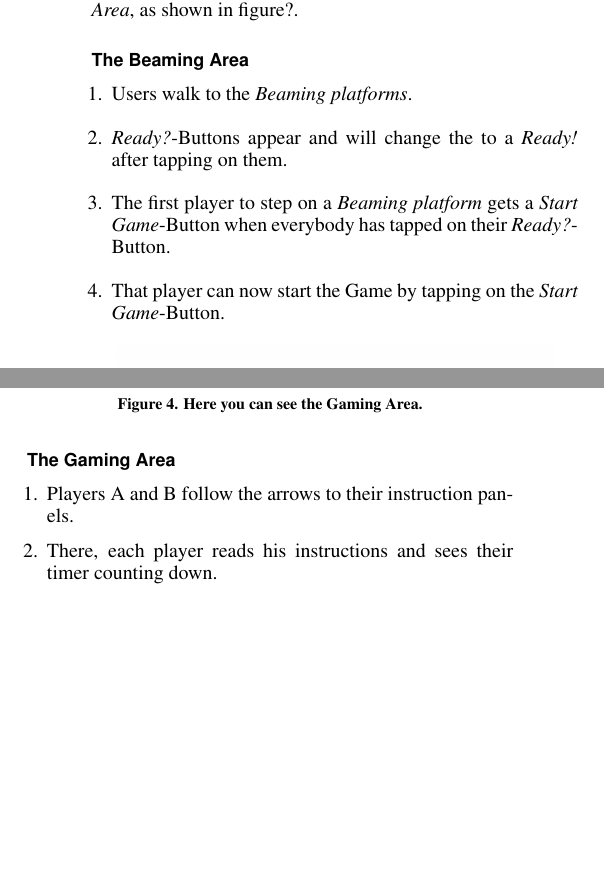
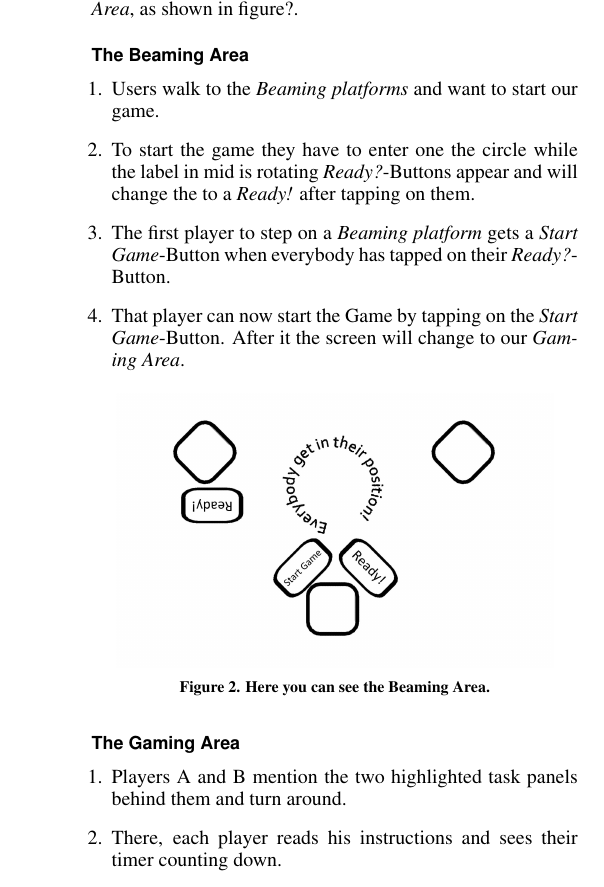
Before and after one commit to MultifokalHirn/HCIPaper, a LaTeX document (hcipaper.tex): two parts of the columns of page 2 of 3 before the commit and part of one column of page 2 of 3 after it, the two joined at a grey line, cut so that both start at the same text, the shorter picture padded with empty space. Compiled offline with pdfLaTeX.

Commit message:
added some lines to walkthrough...

```diff
--- a/hcipaper.tex
+++ b/hcipaper.tex
@@ -137,10 +137,10 @@ In our sample scenario two users A and B want to play a game of GAMENAME with th
 \subsection{The Beaming Area}
 \vspace{2mm}
 \begin{enumerate}
-\item Users walk to the \textit{Beaming platforms}.
-\item \textit{Ready?}-Buttons appear and will change the to a \textit{Ready!} after tapping on them.
+\item Users walk to the \textit{Beaming platforms} and want to start our game.
+\item To start the game they have to enter one the circle while the label in mid is rotating \textit{Ready?}-Buttons appear and will change the to a \textit{Ready!} after tapping on them.
 \item The first player to step on a \textit{Beaming platform} gets a \textit{Start Game}-Button when everybody has tapped on their \textit{Ready?}-Button.
-\item That player can now start the Game by tapping on the \textit{Start Game}-Button.
+\item That player can now start the Game by tapping on the \textit{Start Game}-Button. After it the screen will change to our \textit{Gaming Area}.
 \end{enumerate}
 
 
@@ -173,7 +173,7 @@ In our sample scenario two users A and B want to play a game of GAMENAME with th
 \subsection{The Gaming Area}
 \vspace{2mm}
 \begin{enumerate}
-\item Players A and B follow the arrows to their instruction panels.
+\item Players A and B mention the two highlighted task panels behind them and turn around.
 \item There, each player reads his instructions and sees their timer counting down.
 \item Player A gets task X (see example Task in figureX).
 \item Player B gets task Y (see example Task in figureY).
```
Also changed, not shown: hcipaper.pdf, 4 other files.
